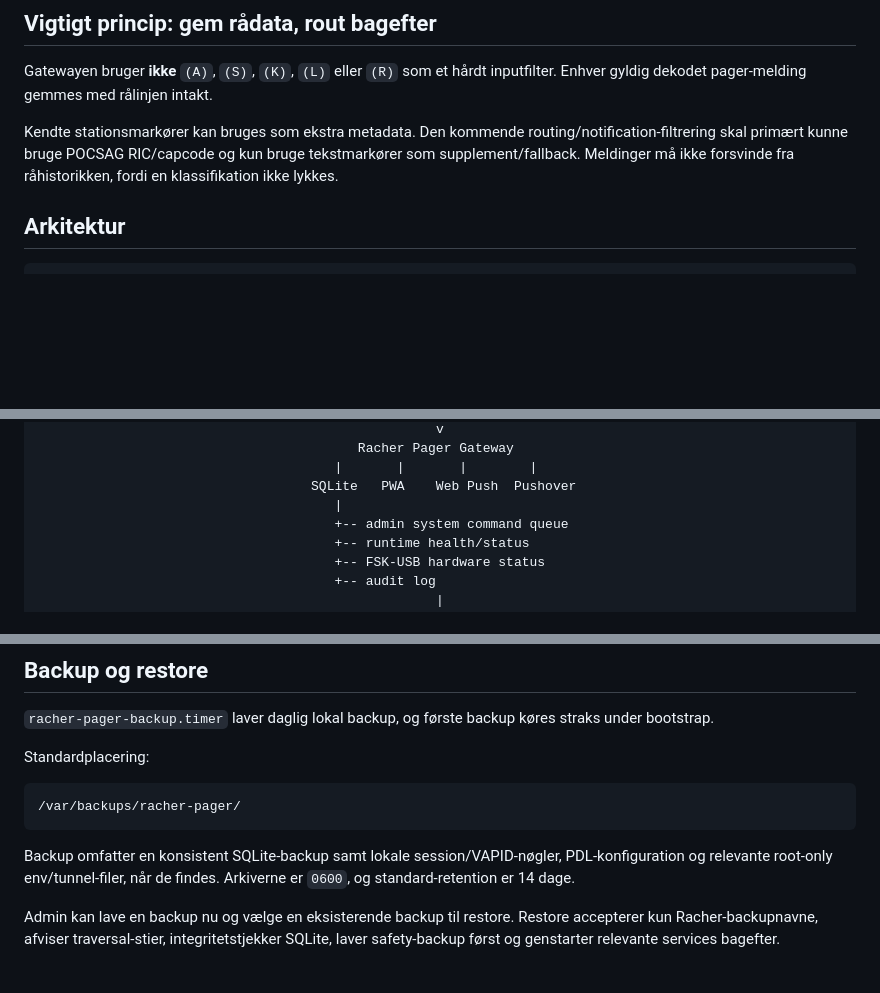
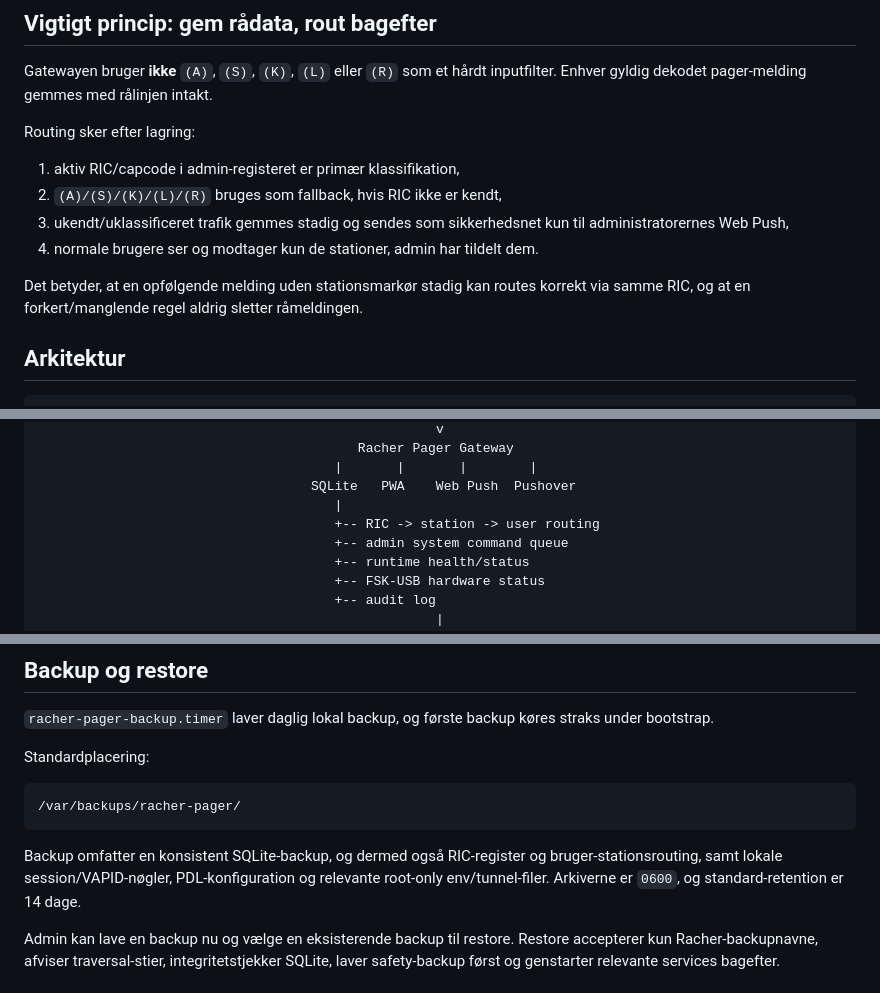
Before and after one commit to flr45/Racher-Homelab, a Markdown page: services/pager-gateway/README.md, 3 parts joined by grey strips. GitHub-like rendering; blank space fills up the shorter version.

````diff
--- a/services/pager-gateway/README.md
+++ b/services/pager-gateway/README.md
@@ -6,7 +6,14 @@ Webbaseret gateway til POCSAG-meldinger. Systemet er lavet, så næsten hele lø
 
 Gatewayen bruger **ikke** `(A)`, `(S)`, `(K)`, `(L)` eller `(R)` som et hårdt inputfilter. Enhver gyldig dekodet pager-melding gemmes med rålinjen intakt.
 
-Kendte stationsmarkører kan bruges som ekstra metadata. Den kommende routing/notification-filtrering skal primært kunne bruge POCSAG RIC/capcode og kun bruge tekstmarkører som supplement/fallback. Meldinger må ikke forsvinde fra råhistorikken, fordi en klassifikation ikke lykkes.
+Routing sker efter lagring:
+
+1. aktiv RIC/capcode i admin-registeret er primær klassifikation,
+2. `(A)/(S)/(K)/(L)/(R)` bruges som fallback, hvis RIC ikke er kendt,
+3. ukendt/uklassificeret trafik gemmes stadig og sendes som sikkerhedsnet kun til administratorernes Web Push,
+4. normale brugere ser og modtager kun de stationer, admin har tildelt dem.
+
+Det betyder, at en opfølgende melding uden stationsmarkør stadig kan routes korrekt via samme RIC, og at en forkert/manglende regel aldrig sletter råmeldingen.
 
 ## Arkitektur
 
@@ -26,6 +33,7 @@ Antenne -> Scanner -> discriminator -> FSK-USB -> USB serial / FTDI
                                       |       |       |        |
                                    SQLite   PWA    Web Push  Pushover
                                       |
+                                      +-- RIC -> station -> user routing
                                       +-- admin system command queue
                                       +-- runtime health/status
                                       +-- FSK-USB hardware status
@@ -199,7 +234,7 @@ Standardplacering:
 /var/backups/racher-pager/
 ```
 
-Backup omfatter en konsistent SQLite-backup samt lokale session/VAPID-nøgler, PDL-konfiguration og relevante root-only env/tunnel-filer, når de findes. Arkiverne er `0600`, og standard-retention er 14 dage.
+Backup omfatter en konsistent SQLite-backup, og dermed også RIC-register og bruger-stationsrouting, samt lokale session/VAPID-nøgler, PDL-konfiguration og relevante root-only env/tunnel-filer. Arkiverne er `0600`, og standard-retention er 14 dage.
 
 Admin kan lave en backup nu og vælge en eksisterende backup til restore. Restore accepterer kun Racher-backupnavne, afviser traversal-stier, integritetstjekker SQLite, laver safety-backup først og genstarter relevante services bagefter.
 
````
Also changed, not shown: other parts of services/pager-gateway/README.md (+38 -9 lines).
